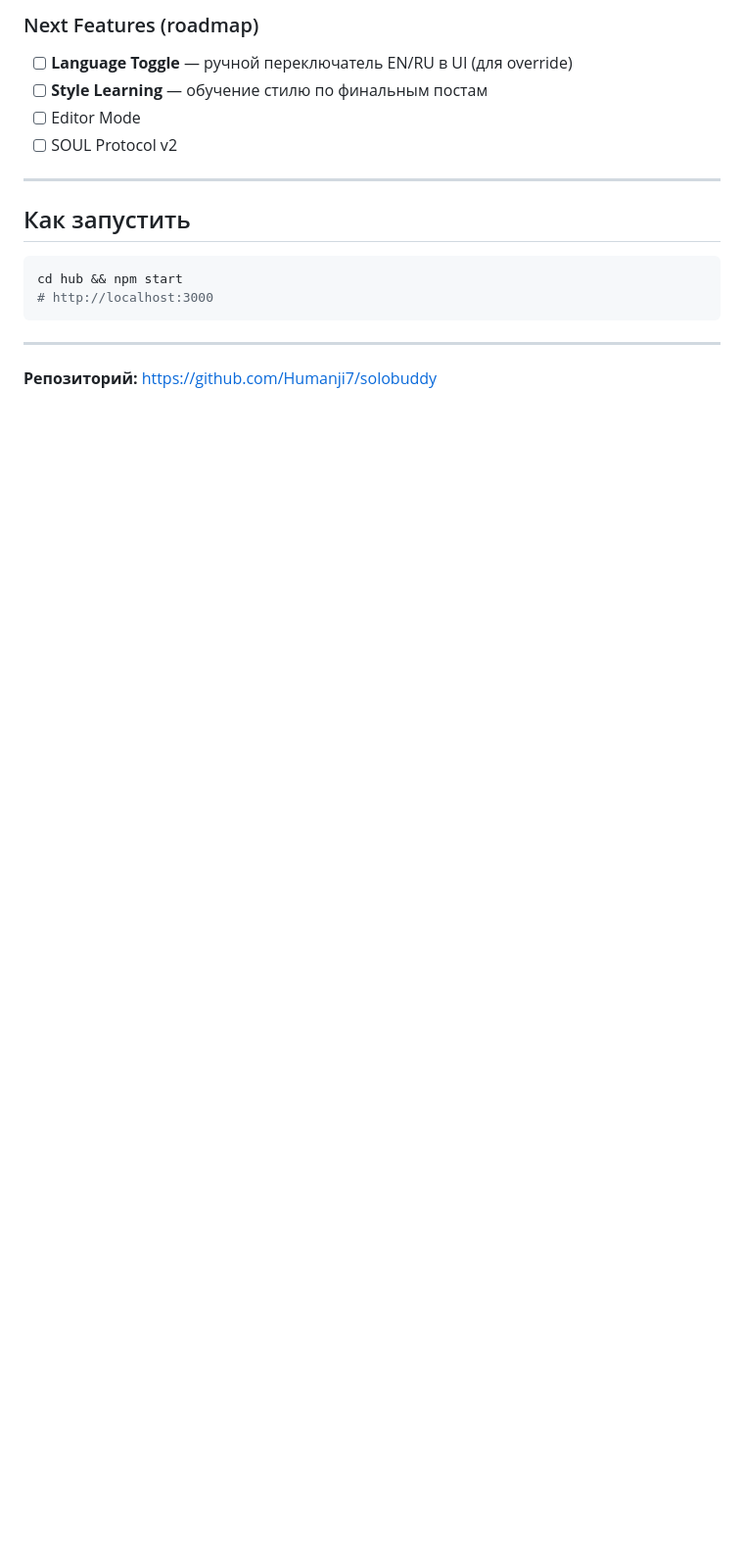
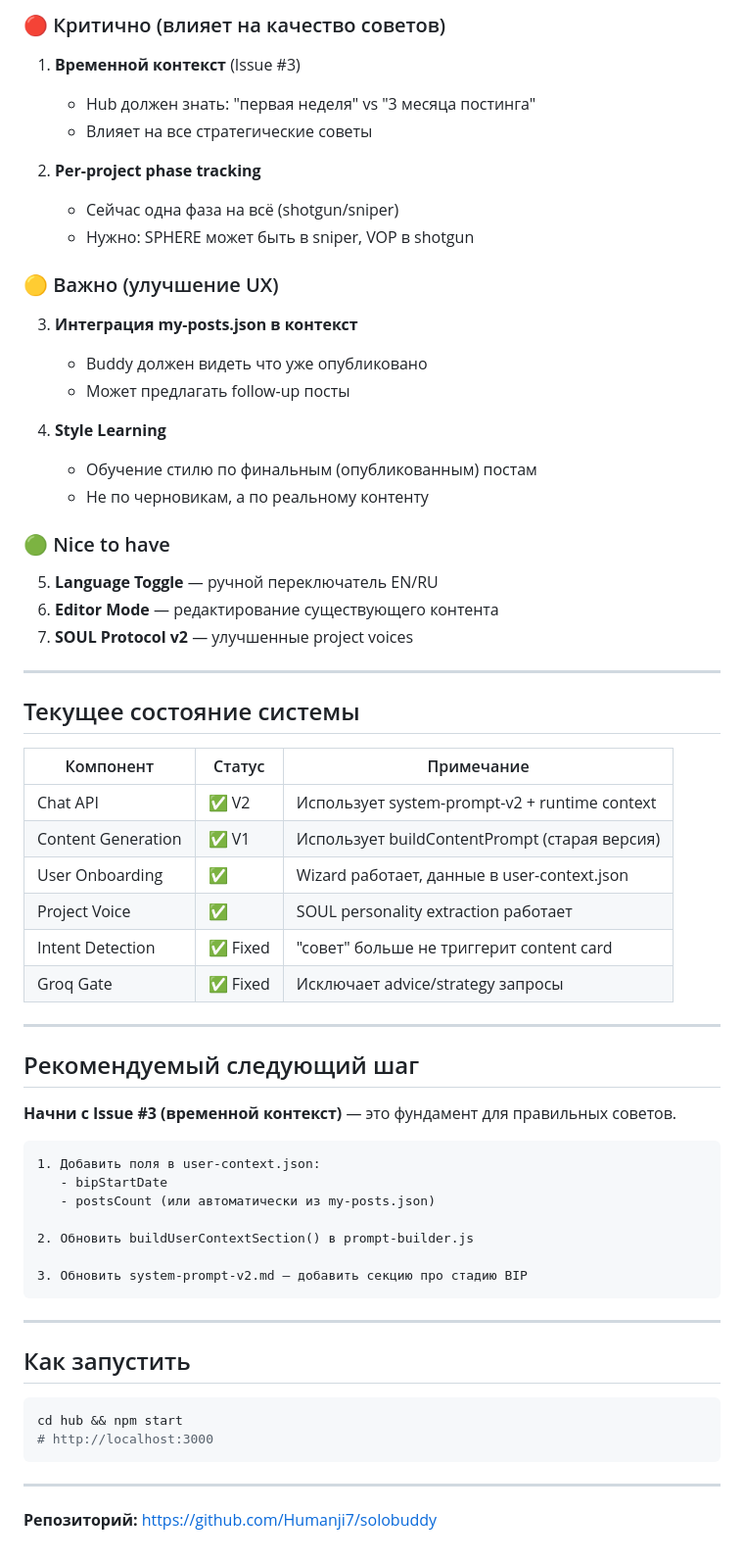
Before and after one commit to Humanji7/solobuddy, a Markdown page: HANDOFF.md, the part around one of its changes. Shown at 98% size. Drawn GitHub-style; blank space fills up the shorter version.

````diff
--- a/HANDOFF.md
+++ b/HANDOFF.md
@@ -63,9 +63,58 @@ SoloBuddy теперь автоматически определяет язык
 
-### Next Features (roadmap)
-- [ ] **Language Toggle** — ручной переключатель EN/RU в UI (для override)
-- [ ] **Style Learning** — обучение стилю по финальным постам
-- [ ] Editor Mode
-- [ ] SOUL Protocol v2
+### 🔴 Критично (влияет на качество советов)
+
+1. **Временной контекст** (Issue #3)
+   - Hub должен знать: "первая неделя" vs "3 месяца постинга"
+   - Влияет на все стратегические советы
+
+2. **Per-project phase tracking**
+   - Сейчас одна фаза на всё (shotgun/sniper)
+   - Нужно: SPHERE может быть в sniper, VOP в shotgun
+
+### 🟡 Важно (улучшение UX)
+
+3. **Интеграция my-posts.json в контекст**
+   - Buddy должен видеть что уже опубликовано
+   - Может предлагать follow-up посты
+
+4. **Style Learning**
+   - Обучение стилю по финальным (опубликованным) постам
+   - Не по черновикам, а по реальному контенту
+
+### 🟢 Nice to have
+
+5. **Language Toggle** — ручной переключатель EN/RU
+6. **Editor Mode** — редактирование существующего контента
+7. **SOUL Protocol v2** — улучшенные project voices
+
+---
+
+## Текущее состояние системы
+
+| Компонент | Статус | Примечание |
+|-----------|--------|------------|
+| Chat API | ✅ V2 | Использует system-prompt-v2 + runtime context |
+| Content Generation | ✅ V1 | Использует buildContentPrompt (старая версия) |
+| User Onboarding | ✅ | Wizard работает, данные в user-context.json |
+| Project Voice | ✅ | SOUL personality extraction работает |
+| Intent Detection | ✅ Fixed | "совет" больше не триггерит content card |
+| Groq Gate | ✅ Fixed | Исключает advice/strategy запросы |
+
+---
+
+## Рекомендуемый следующий шаг
+
+**Начни с Issue #3 (временной контекст)** — это фундамент для правильных советов.
+
+```
+1. Добавить поля в user-context.json:
+   - bipStartDate
+   - postsCount (или автоматически из my-posts.json)
+
+2. Обновить buildUserContextSection() в prompt-builder.js
+
+3. Обновить system-prompt-v2.md — добавить секцию про стадию BIP
+```
 
 ---
 
````
Also changed, not shown: other parts of HANDOFF.md (+41 -41 lines).
